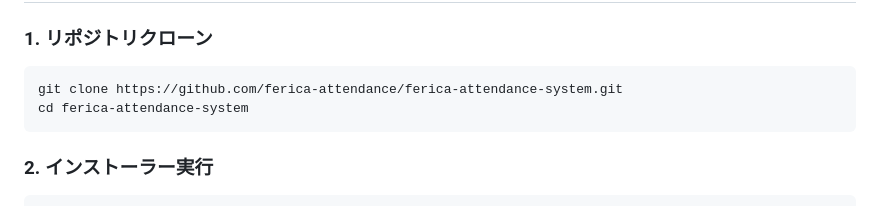
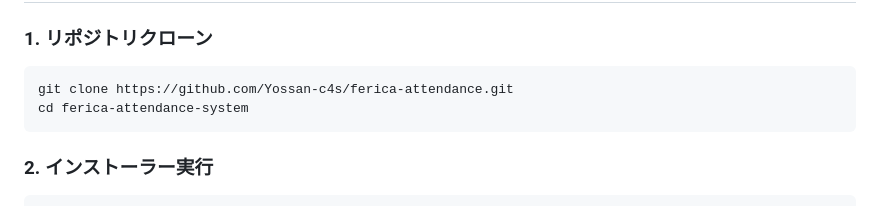
Before and after one commit to Yossan-c4s/ferica-attendance, a Markdown page: README.md, the part around the change. Rendered like a GitHub page.

````diff
--- a/README.md
+++ b/README.md
@@ -27,7 +27,7 @@ Raspberry Pi 5・SONY RC-S380・OSOYOO 5インチDSIタッチパネルを組み
 ### 1. リポジトリクローン
 
 ```bash
-git clone https://github.com/ferica-attendance/ferica-attendance-system.git
+git clone https://github.com/Yossan-c4s/ferica-attendance.git
 cd ferica-attendance-system
 ```
 
````
